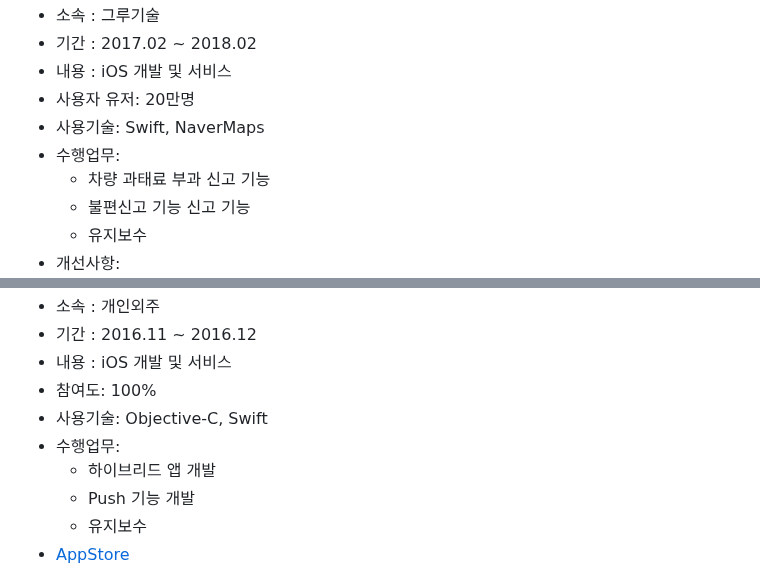
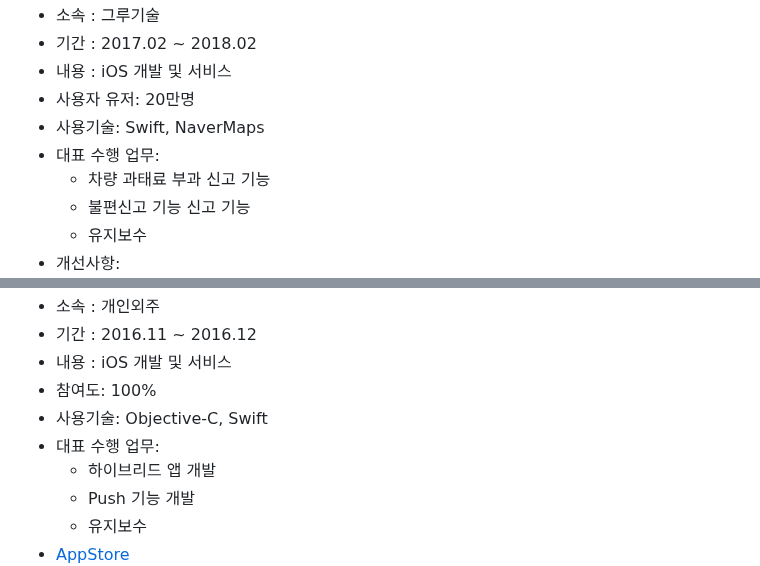
Before and after one commit to audrl1010/resume, a Markdown page: READMe.md, 2 parts joined by grey strips. GitHub-like rendering.

```diff
--- a/READMe.md
+++ b/READMe.md
@@ -110,7 +131,7 @@
 - 내용 : iOS 개발 및 서비스
 - 사용자 유저: 20만명
 - 사용기술: Swift, NaverMaps
-- 수행업무:
+- 대표 수행 업무:
   - 차량 과태료 부과 신고 기능
   - 불편신고 기능 신고 기능
   - 유지보수
@@ -130,7 +151,7 @@
 - 내용 : iOS 개발 및 서비스
 - 참여도: 100%
 - 사용기술: Objective-C, Swift
-- 수행업무:
+- 대표 수행 업무:
   - 하이브리드 앱 개발
   - Push 기능 개발
   - 유지보수
```
Also changed, not shown: other parts of READMe.md (+27 -6 lines), images/boltouch1.png (added), images/boltouch3.png (added), images/boltouch4.png (added), images/boltouch5.png (added), 1 other file.
